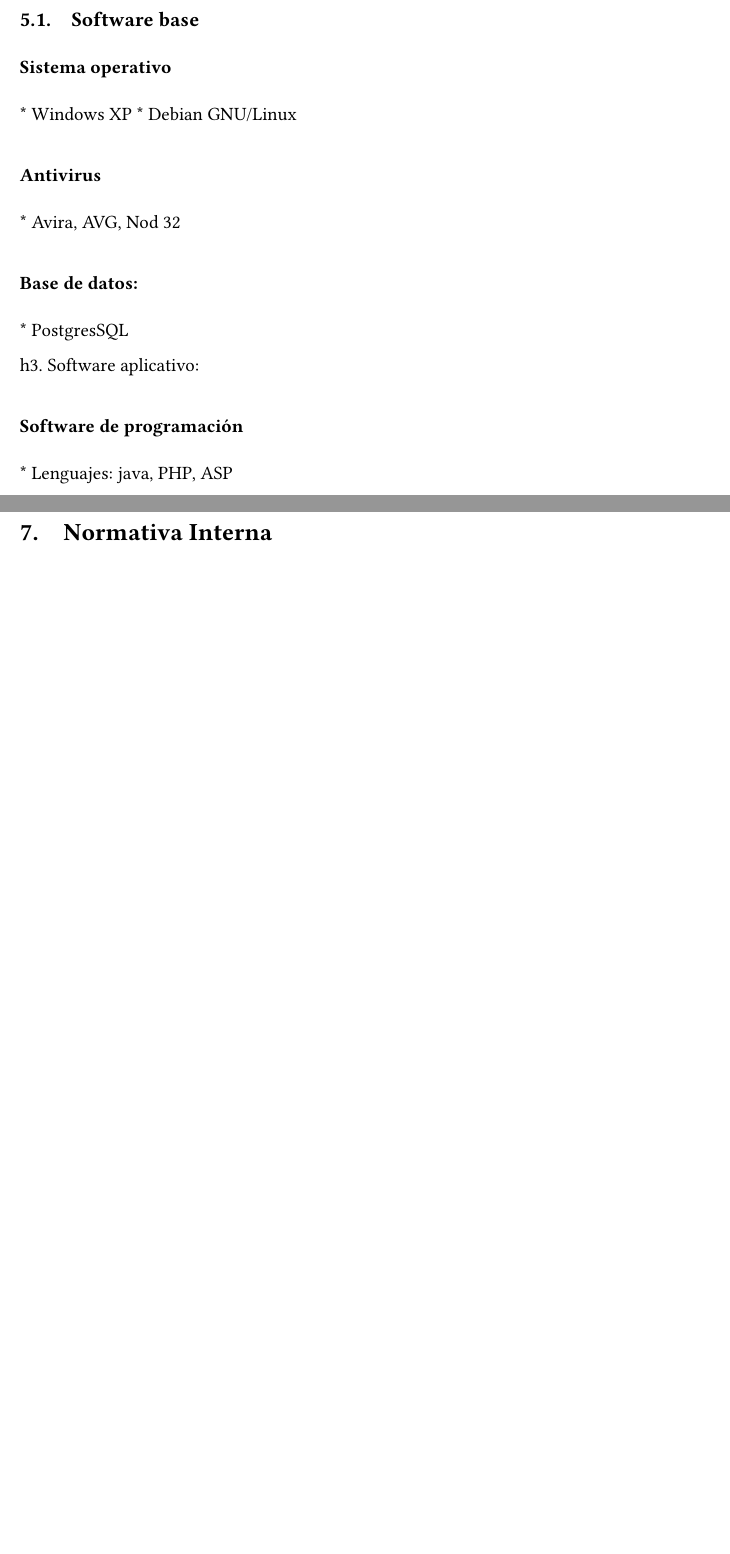
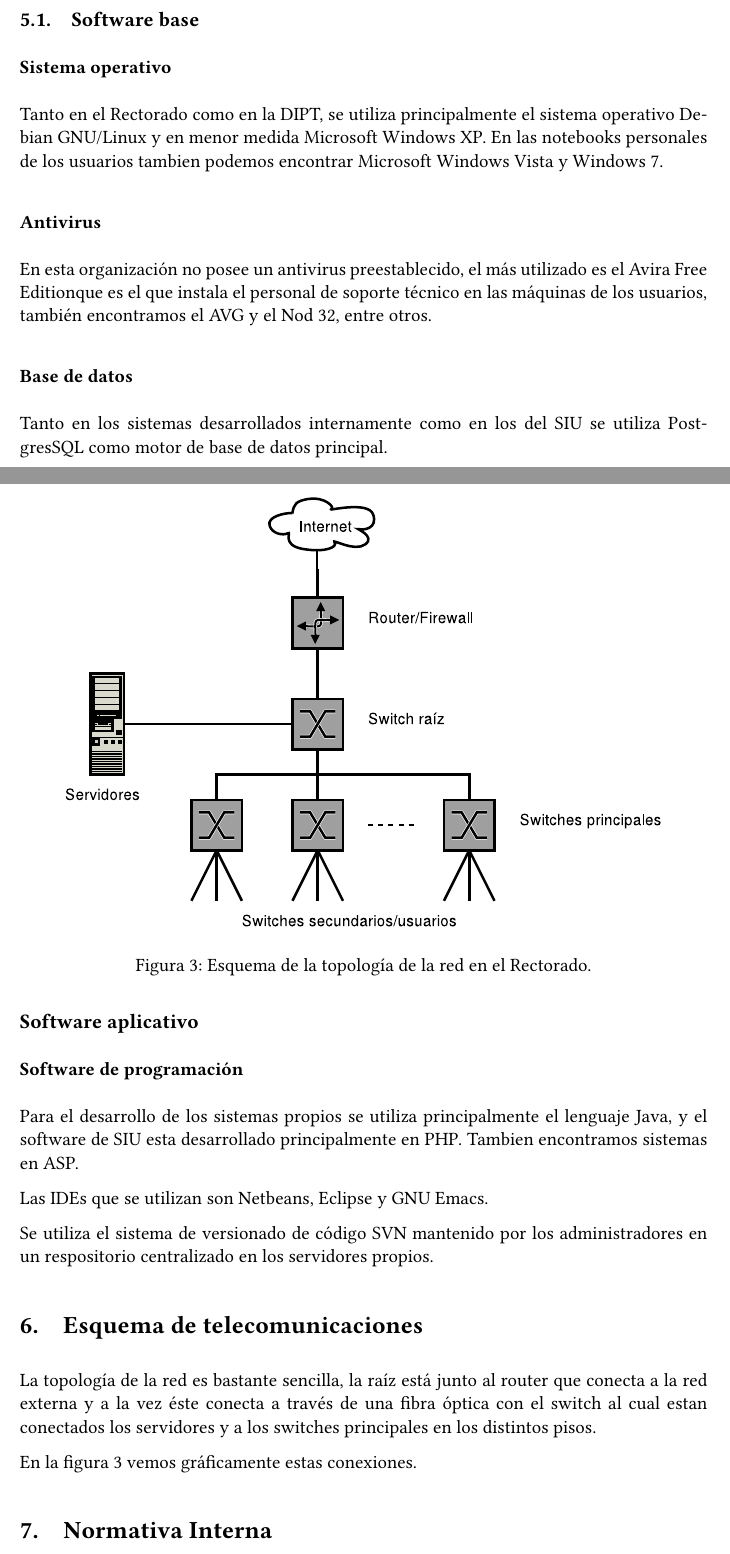
Before and after one commit to maurete/auditoria, a LaTeX document (etapa1/main.tex): two parts of pages 5 and 6 of 7 before the commit and two parts of pages 5 and 6 of 8 after it, joined at a grey line, cut so that both start at the same text, the shorter picture padded with empty space. Compiled offline with pdfLaTeX.

Commit message:
fusion entre ultimos dos commits

```diff
--- a/etapa1/main.tex
+++ b/etapa1/main.tex
@@ -12,10 +12,10 @@
   {Trabajo Final, Etapa 1: Presentación de la Organización}}
 \newcommand{\autor}{Galarza, Romina \and Mastaglia, Nicolás \and Torrez, Mauro}
 \newcommand{\fecha}{\today}
-\newcommand{\tituloPDF}{Auditoria}
-\newcommand{\autorPDF}{Galarza, Mastaglia, Torrez}
-\newcommand{\asuntoPDF}{Auditoria Informatica}
-\newcommand{\clavesPDF}{Auditoria Informatica}
+\newcommand{\tituloPDF}{Auditoría}
+\newcommand{\autorPDF}{Mauro Torrez}
+\newcommand{\asuntoPDF}{MNS GTP2}
+\newcommand{\clavesPDF}{MNS GTP2}
 %
 % importar los archivos conf/config.tex y conf/comandos.tex
 \include{conf/config}
@@ -246,30 +246,50 @@ A su vez dentro de la DIPT encontramos la sala de servidores que cuenta con:
 \end{itemize*}
 %
 \section{Software}
+%
+\subsection{Software base}
+%
+\subsubsection*{Sistema operativo}
+Tanto en el Rectorado como en la DIPT, se utiliza principalmente el
+sistema operativo Debian GNU/Linux y en menor medida Microsoft Windows
+XP. En las notebooks personales de los usuarios tambien podemos
+encontrar Microsoft Windows Vista y Windows 7.
+%
+\subsubsection*{Antivirus}
+En esta organización no posee un antivirus preestablecido, el más
+utilizado es el Avira Free Editionque es el que instala el personal de
+soporte técnico en las máquinas de los usuarios, también encontramos
+el AVG y el Nod 32, entre otros.
+%
+\subsubsection*{Base de datos}
+%
+Tanto en los sistemas desarrollados internamente como en los del SIU
+se utiliza PostgresSQL como motor de base de datos principal.
+%
+\subsection*{Software aplicativo}
+%
+\subsubsection*{Software de programación}
+%
+Para el desarrollo de los sistemas propios se utiliza principalmente
+el lenguaje Java, y el software de SIU esta desarrollado
+principalmente en PHP. Tambien encontramos sistemas en ASP.
 
-\subsection{Software base}
+Las IDEs que se utilizan son Netbeans, Eclipse y GNU Emacs.
 
-\subsubsection*{Sistema operativo}
+Se utiliza el sistema de versionado de código SVN mantenido por los
+administradores en un respositorio centralizado en los servidores
+propios.
+%
+\section{Esquema de telecomunicaciones}
+La topología de la red es bastante sencilla, la raíz está junto al router que conecta a la red externa y a la vez éste conecta a través de una fibra óptica con el switch al cual estan conectados los servidores y a los switches principales en los distintos pisos.
 
-* Windows XP
-* Debian GNU/Linux
-
-\subsubsection*{Antivirus}
-
-* Avira, AVG, Nod 32
-
-\subsubsection*{Base de datos:}
-
-* PostgresSQL
-
-h3. Software aplicativo:
-
-\subsubsection*{Software de programación}
-
-* Lenguajes: java, PHP, ASP
-
-\section{Esquema de telecomunicaciones}
-
+En la figura \ref{topologia} vemos gráficamente estas conexiones.
+%
+\begin{figure}
+  \center\includegraphics[height=89mm]{img/red}
+  \caption{Esquema de la topología de la red en el Rectorado.}
+  \label{topologia}
+\end{figure}
 \section{Normativa Interna}
 %
 Existen determinadas normativas respecto del uso de la red, impuestas
```
Also changed, not shown: etapa1/main.tex (5 more changed lines).
